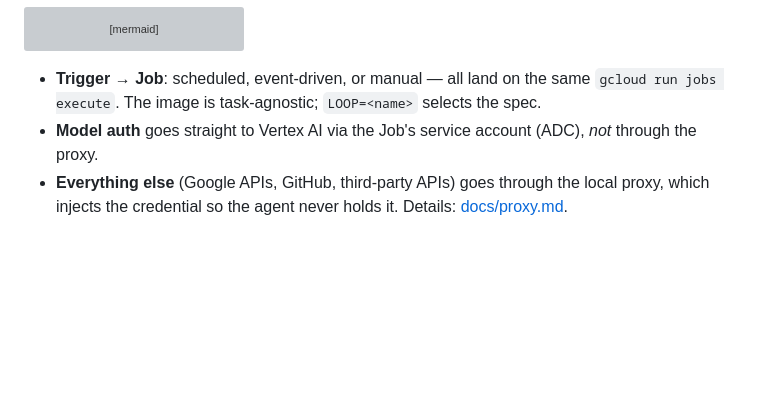
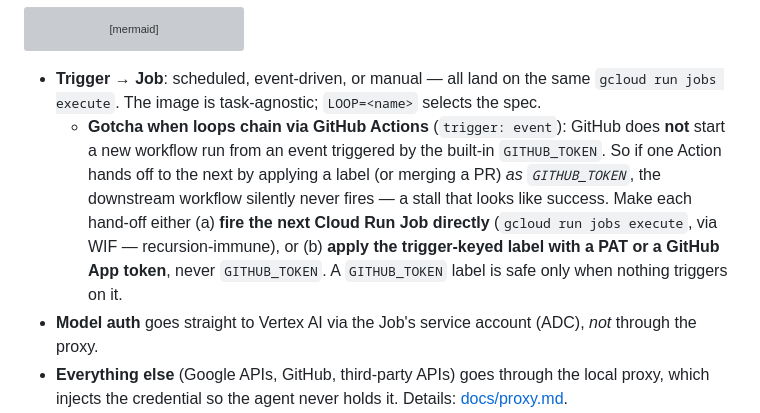
Before and after one commit to SaschaHeyer/loop-runner, a Markdown page: README.md, the part around the change. GitHub-like rendering; blank space fills up the shorter version; grey boxes are pictures that could not be loaded.

Commit message:
docs: gotcha — GITHUB_TOKEN-triggered events don't start downstream workflows
When loops chain via GitHub Actions, a hand-off applied as GITHUB_TOKEN (label or
merge) silently fails to fire the next workflow. Fire the next Job directly (WIF)
or apply the trigger-keyed label with a PAT / GitHub App token. Generic, no loop-specific names.

```diff
--- a/README.md
+++ b/README.md
@@ -79,6 +79,13 @@ flowchart TB
 
 - **Trigger → Job**: scheduled, event-driven, or manual — all land on the same `gcloud run jobs
   execute`. The image is task-agnostic; `LOOP=<name>` selects the spec.
+  - **Gotcha when loops chain via GitHub Actions** (`trigger: event`): GitHub does **not** start a new
+    workflow run from an event triggered by the built-in `GITHUB_TOKEN`. So if one Action hands off to
+    the next by applying a label (or merging a PR) *as `GITHUB_TOKEN`*, the downstream workflow silently
+    never fires — a stall that looks like success. Make each hand-off either (a) **fire the next Cloud
+    Run Job directly** (`gcloud run jobs execute`, via WIF — recursion-immune), or (b) **apply the
+    trigger-keyed label with a PAT or a GitHub App token**, never `GITHUB_TOKEN`. A `GITHUB_TOKEN` label
+    is safe only when nothing triggers on it.
 - **Model auth** goes straight to Vertex AI via the Job's service account (ADC), *not* through the
   proxy.
 - **Everything else** (Google APIs, GitHub, third-party APIs) goes through the local proxy, which
```
